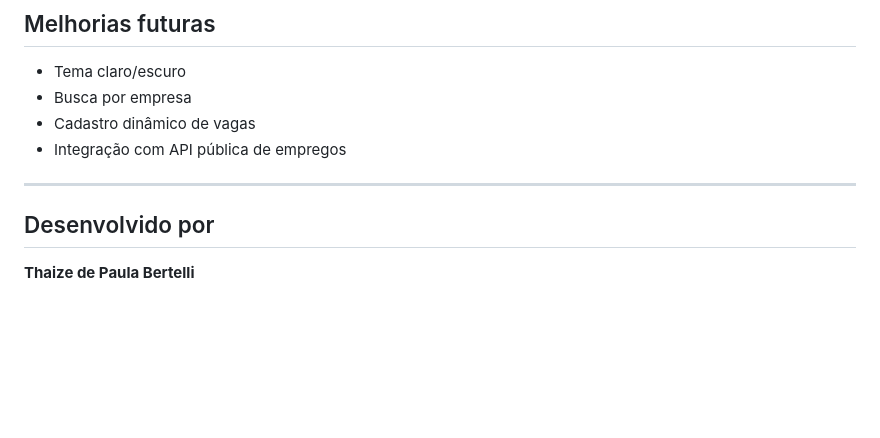
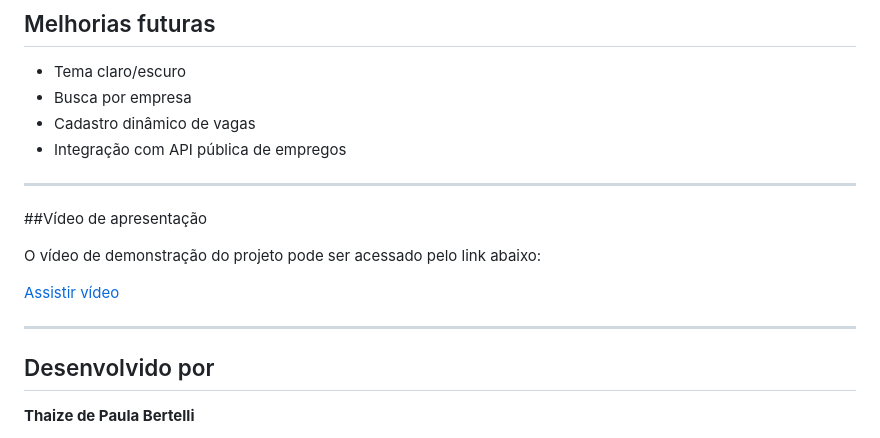
Before and after one commit to thaizebertelli/WebSkillMatch, a Markdown page: README.md, the part around the change. Rendered like a GitHub page; blank space fills up the shorter version.

Commit message:
Update README
Inclusão do vídeo de apresentação do projeto

```diff
--- a/README.md
+++ b/README.md
@@ -247,6 +247,14 @@ https://trello.com/b/fjFc83iK/skillmatch-projeto-final
 
 ---
 
+##Vídeo de apresentação
+
+O vídeo de demonstração do projeto pode ser acessado pelo link abaixo:
+
+[Assistir vídeo](https://youtu.be/cyZN9dTr8r0)
+
+---
+
 ## Desenvolvido por
 
 **Thaize de Paula Bertelli**
```
